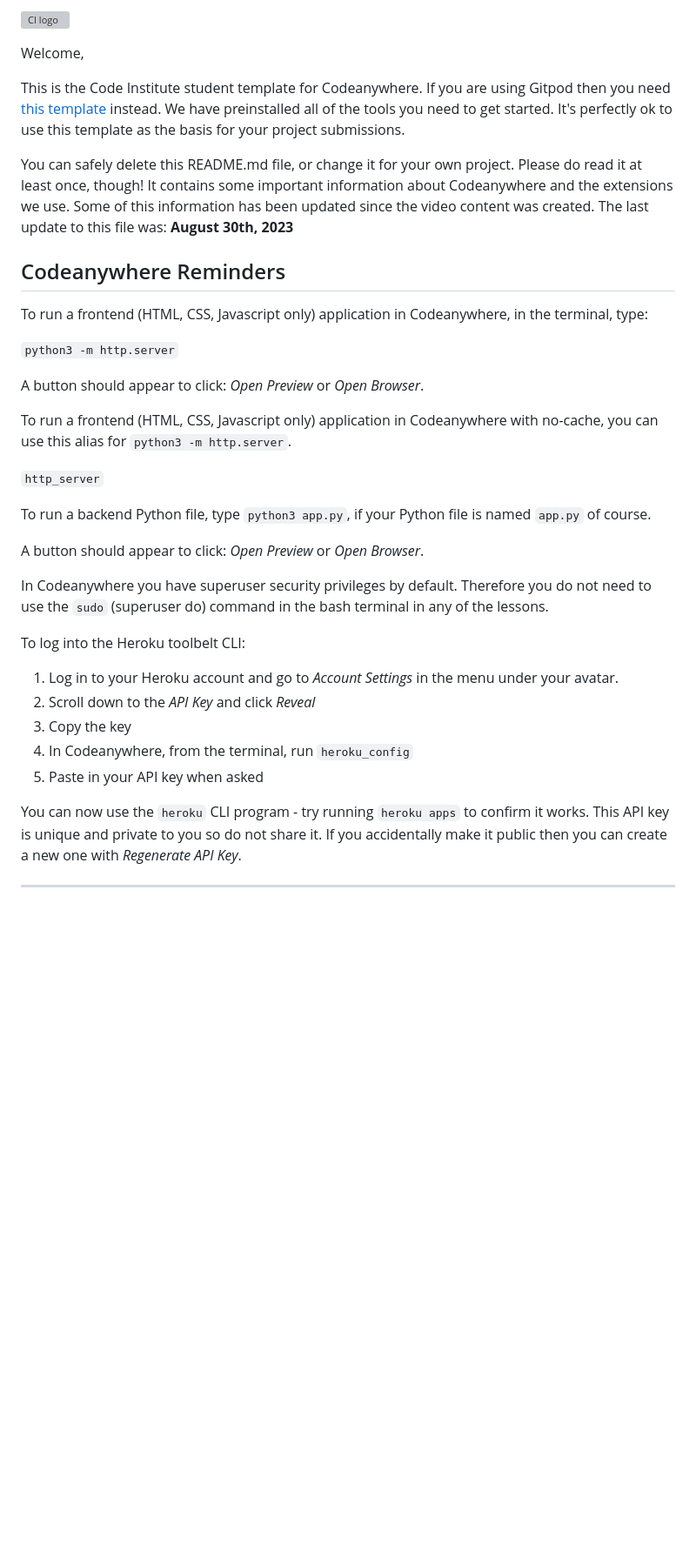
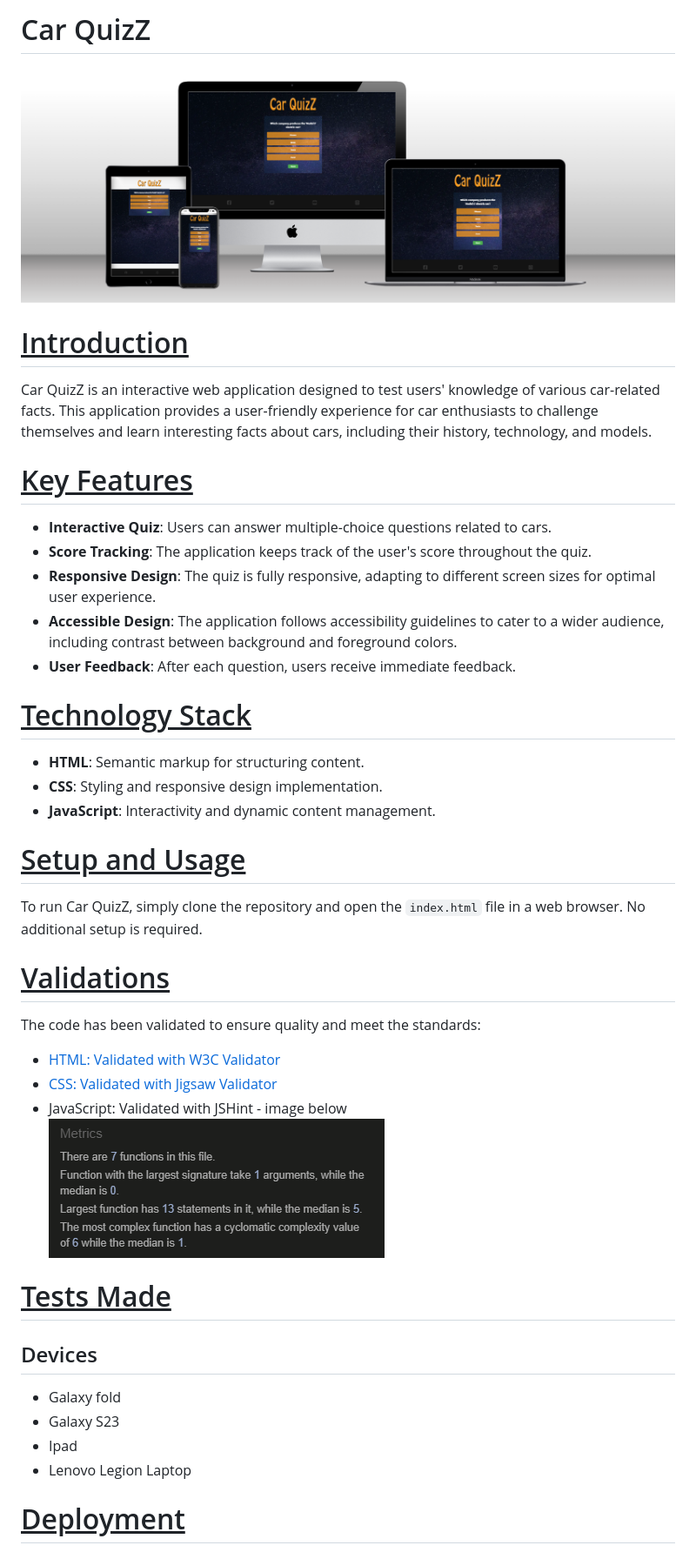
Before and after one commit to StefanE85a/quizzgame, a Markdown page: README.md, the part around the change printed below. Shown: that part at 87% size. Drawn GitHub-style; pictures changed too: assets/documentation/home-mockup.png (added), assets/documentation/js-hint.png (added); blank space fills up the shorter version; grey boxes are pictures that could not be loaded.

Commit message:
Added doc-images, written and organized readme-file

```diff
--- a/README.md
+++ b/README.md
@@ -1,38 +1,46 @@
-![CI logo](https://codeinstitute.s3.amazonaws.com/fullstack/ci_logo_small.png)
+# Car QuizZ
 
-Welcome,
+![Mockup](assets/documentation/home-mockup.png)
 
-This is the Code Institute student template for Codeanywhere. If you are using Gitpod then you need [this template](https://github.com/Code-Institute-Org/gitpod-full-template) instead.  We have preinstalled all of the tools you need to get started. It's perfectly ok to use this template as the basis for your project submissions.
+# <u>Introduction</u>
 
-You can safely delete this README.md file, or change it for your own project. Please do read it at least once, though! It contains some important information about Codeanywhere and the extensions we use. Some of this information has been updated since the video content was created. The last update to this file was: **August 30th, 2023**
+Car QuizZ is an interactive web application designed to test users' knowledge of various car-related facts. This application provides a user-friendly experience for car enthusiasts to challenge themselves and learn interesting facts about cars, including their history, technology, and models.
 
-## Codeanywhere Reminders
+# <u>Key Features</u>
 
-To run a frontend (HTML, CSS, Javascript only) application in Codeanywhere, in the terminal, type:
+- **Interactive Quiz**: Users can answer multiple-choice questions related to cars.
+- **Score Tracking**: The application keeps track of the user's score throughout the quiz.
+- **Responsive Design**: The quiz is fully responsive, adapting to different screen sizes for optimal user experience.
+- **Accessible Design**: The application follows accessibility guidelines to cater to a wider audience, including contrast between background and foreground colors.
+- **User Feedback**: After each question, users receive immediate feedback.
 
-`python3 -m http.server`
+# <u>Technology Stack</u>
 
-A button should appear to click: _Open Preview_ or _Open Browser_.
+- **HTML**: Semantic markup for structuring content.
+- **CSS**: Styling and responsive design implementation.
+- **JavaScript**: Interactivity and dynamic content management.
 
-To run a frontend (HTML, CSS, Javascript only) application in Codeanywhere with no-cache, you can use this alias for `python3 -m http.server`.
+# <u>Setup and Usage</u>
 
-`http_server`
+To run Car QuizZ, simply clone the repository and open the `index.html` file in a web browser. No additional setup is required.
 
-To run a backend Python file, type `python3 app.py`, if your Python file is named `app.py` of course.
+# <u>Validations</u>
 
-A button should appear to click: _Open Preview_ or _Open Browser_.
+The code has been validated to ensure quality and meet the standards:
 
-In Codeanywhere you have superuser security privileges by default. Therefore you do not need to use the `sudo` (superuser do) command in the bash terminal in any of the lessons.
+- [HTML: Validated with W3C Validator](https://jigsaw.w3.org/css-validator/validator?uri=https%3A%2F%2Fstefane85a.github.io%2Fquizzgame%2F&profile=css3svg&usermedium=all&warning=1&vextwarning=&lang=sv)
+- [CSS: Validated with Jigsaw Validator](https://jigsaw.w3.org/css-validator/validator?uri=https%3A%2F%2Fstefane85a.github.io%2Fquizzgame%2F&profile=css3svg&usermedium=all&warning=1&vextwarning=&lang=sv)
+- JavaScript: Validated with JSHint - image below
+![JavaScript: Validated with JSHint](assets/documentation/js-hint.png)
 
-To log into the Heroku toolbelt CLI:
+# <u>Tests Made</u>
 
-1. Log in to your Heroku account and go to _Account Settings_ in the menu under your avatar.
-2. Scroll down to the _API Key_ and click _Reveal_
-3. Copy the key
-4. In Codeanywhere, from the terminal, run `heroku_config`
-5. Paste in your API key when asked
+## Devices
 
-You can now use the `heroku` CLI program - try running `heroku apps` to confirm it works. This API key is unique and private to you so do not share it. If you accidentally make it public then you can create a new one with _Regenerate API Key_.
+- Galaxy fold
+- Galaxy S23
+- Ipad
+- Lenovo Legion Laptop
 
----
+# <u>Deployment</u>
 
```
Also changed, not shown: other parts of README.md (+32 -1 lines), assets/documentation/Lighthouse.png (added), 1 other file.
